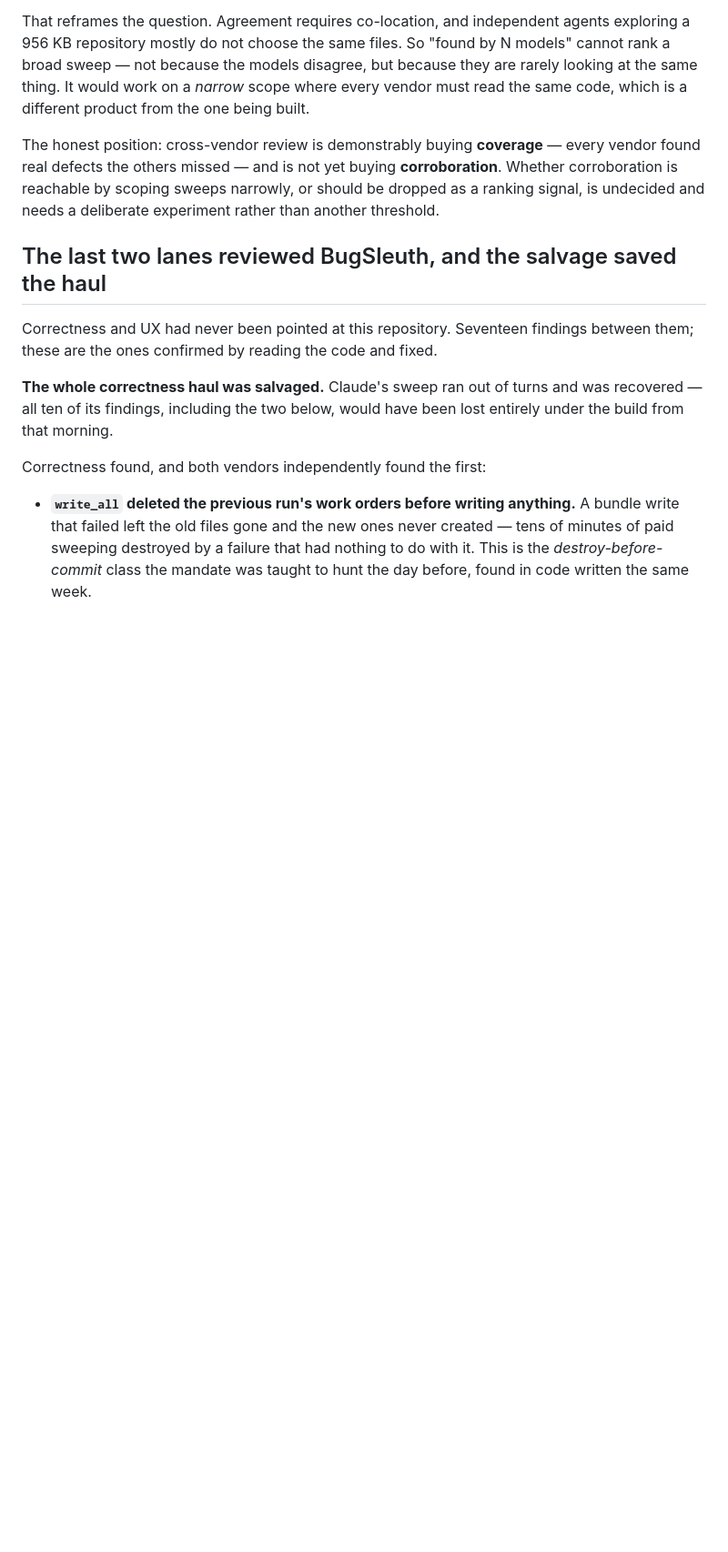
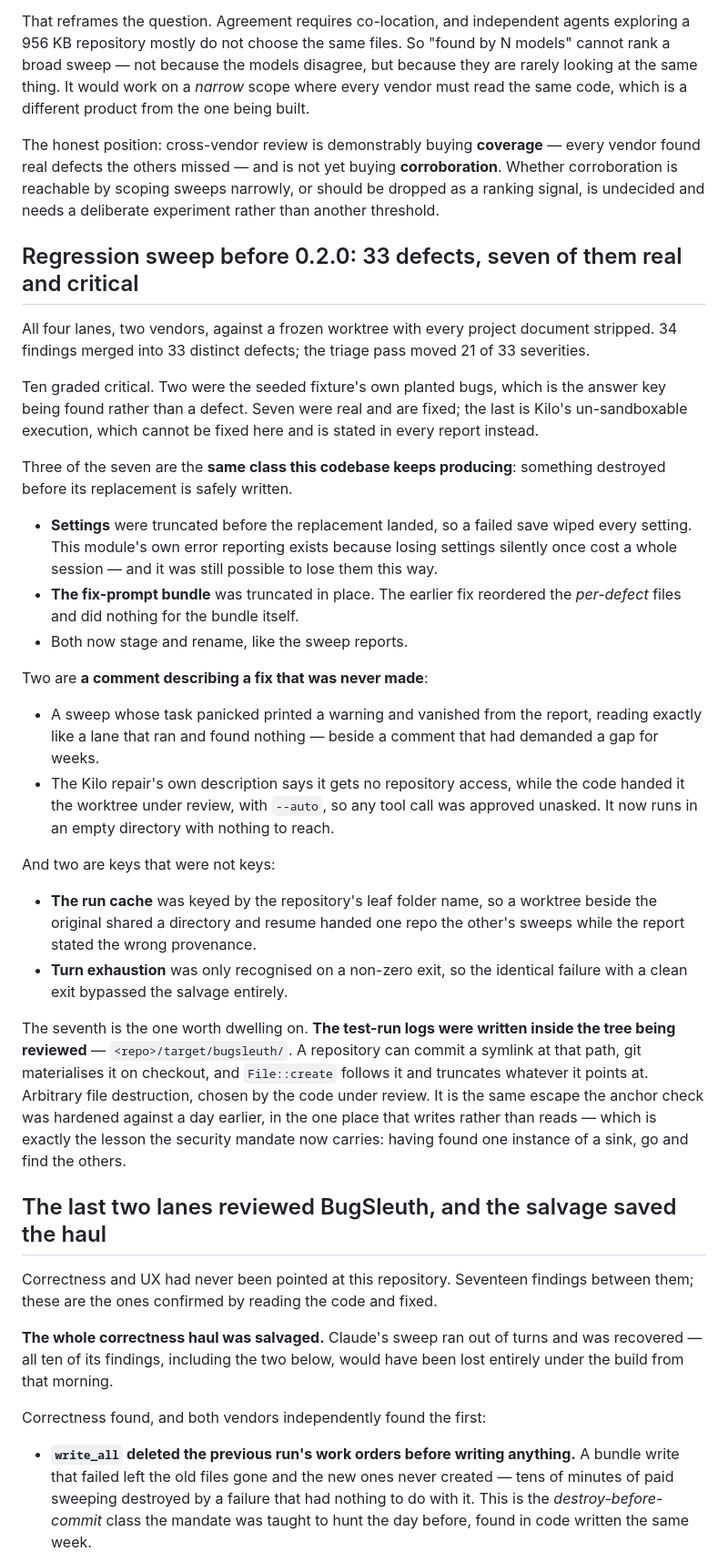
Before and after one commit to Swatto86/BugSleuth, a Markdown page: PROGRESS.md, the part around the change. Shown at 91% size. Rendered like a GitHub page; blank space fills up the shorter version.

Commit message:
Record the pre-release regression sweep
Seven real criticals, and the pattern in them matters more than the count:
three were something destroyed before its replacement was written, two were a
comment describing a fix that had never been made, and two were keys that did
not identify what they claimed to. The seventh wrote logs inside the tree under
review, where a committed symlink could redirect them onto any file the user
can write - the same escape the anchor check was hardened against a day
earlier, in the one place that writes rather than reads.

```diff
--- a/PROGRESS.md
+++ b/PROGRESS.md
@@ -390,6 +390,54 @@ every vendor found real defects the others missed — and is not yet buying
 narrowly, or should be dropped as a ranking signal, is undecided and needs a
 deliberate experiment rather than another threshold.
 
+## Regression sweep before 0.2.0: 33 defects, seven of them real and critical
+
+All four lanes, two vendors, against a frozen worktree with every project
+document stripped. 34 findings merged into 33 distinct defects; the triage pass
+moved 21 of 33 severities.
+
+Ten graded critical. Two were the seeded fixture's own planted bugs, which is
+the answer key being found rather than a defect. Seven were real and are fixed;
+the last is Kilo's un-sandboxable execution, which cannot be fixed here and is
+stated in every report instead.
+
+Three of the seven are the **same class this codebase keeps producing**:
+something destroyed before its replacement is safely written.
+
+- **Settings** were truncated before the replacement landed, so a failed save
+  wiped every setting. This module's own error reporting exists because losing
+  settings silently once cost a whole session — and it was still possible to
+  lose them this way.
+- **The fix-prompt bundle** was truncated in place. The earlier fix reordered
+  the *per-defect* files and did nothing for the bundle itself.
+- Both now stage and rename, like the sweep reports.
+
+Two are **a comment describing a fix that was never made**:
+
+- A sweep whose task panicked printed a warning and vanished from the report,
+  reading exactly like a lane that ran and found nothing — beside a comment
+  that had demanded a gap for weeks.
+- The Kilo repair's own description says it gets no repository access, while
+  the code handed it the worktree under review, with `--auto`, so any tool call
+  was approved unasked. It now runs in an empty directory with nothing to reach.
+
+And two are keys that were not keys:
+
+- **The run cache** was keyed by the repository's leaf folder name, so a
+  worktree beside the original shared a directory and resume handed one repo
+  the other's sweeps while the report stated the wrong provenance.
+- **Turn exhaustion** was only recognised on a non-zero exit, so the identical
+  failure with a clean exit bypassed the salvage entirely.
+
+The seventh is the one worth dwelling on. **The test-run logs were written
+inside the tree being reviewed** — `<repo>/target/bugsleuth/`. A repository can
+commit a symlink at that path, git materialises it on checkout, and
+`File::create` follows it and truncates whatever it points at. Arbitrary file
+destruction, chosen by the code under review. It is the same escape the anchor
+check was hardened against a day earlier, in the one place that writes rather
+than reads — which is exactly the lesson the security mandate now carries:
+having found one instance of a sink, go and find the others.
+
 ## The last two lanes reviewed BugSleuth, and the salvage saved the haul
 
 Correctness and UX had never been pointed at this repository. Seventeen findings
```
